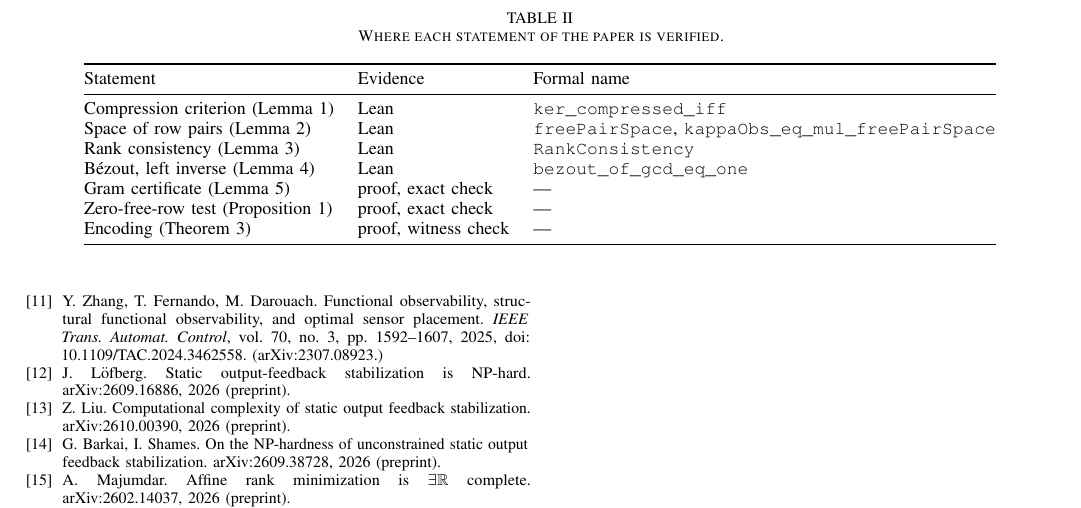
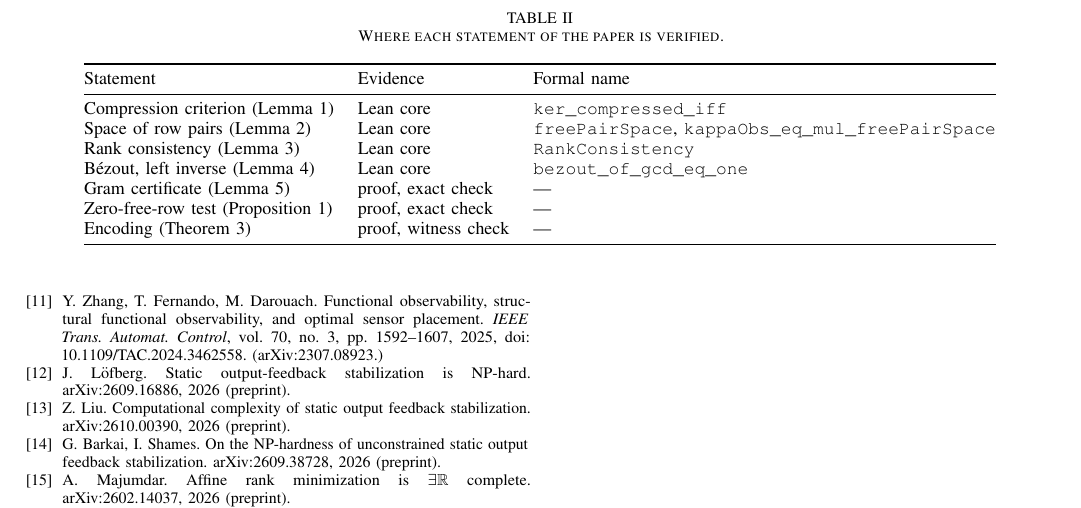
Before and after one commit to Zhengshuji/q1-functional-observer, a LaTeX paper (paper/q1_parametric_algorithms.tex): part of page 12 of 12, cut so that both start at the same text. Compiled offline with pdfLaTeX.

Commit message:
paper: sync (Lean core wording in the evidence table)

```diff
--- a/paper/q1_parametric_algorithms.tex
+++ b/paper/q1_parametric_algorithms.tex
@@ -932,11 +932,11 @@ pencil/gcd bridge, the matrix form of $\mathcal T$, the Gram/rank identity, the
 \toprule
 Statement & Evidence & Formal name \\
 \midrule
-Compression criterion (Lemma 1) & Lean & \texttt{ker\_compressed\_iff} \\
-Space of row pairs (Lemma 2) & Lean & \texttt{freePairSpace},
+Compression criterion (Lemma 1) & Lean core & \texttt{ker\_compressed\_iff} \\
+Space of row pairs (Lemma 2) & Lean core & \texttt{freePairSpace},
 \texttt{kappaObs\_eq\_mul\_freePairSpace} \\
-Rank consistency (Lemma 3) & Lean & \texttt{RankConsistency} \\
-B\'ezout, left inverse (Lemma 4) & Lean & \texttt{bezout\_of\_gcd\_eq\_one} \\
+Rank consistency (Lemma 3) & Lean core & \texttt{RankConsistency} \\
+B\'ezout, left inverse (Lemma 4) & Lean core & \texttt{bezout\_of\_gcd\_eq\_one} \\
 Gram certificate (Lemma 5) & proof, exact check & --- \\
 Zero-free-row test (Proposition 1) & proof, exact check & --- \\
 Encoding (Theorem 3) & proof, witness check & --- \\
```
Also changed, not shown: paper/q1_parametric_algorithms.pdf.
